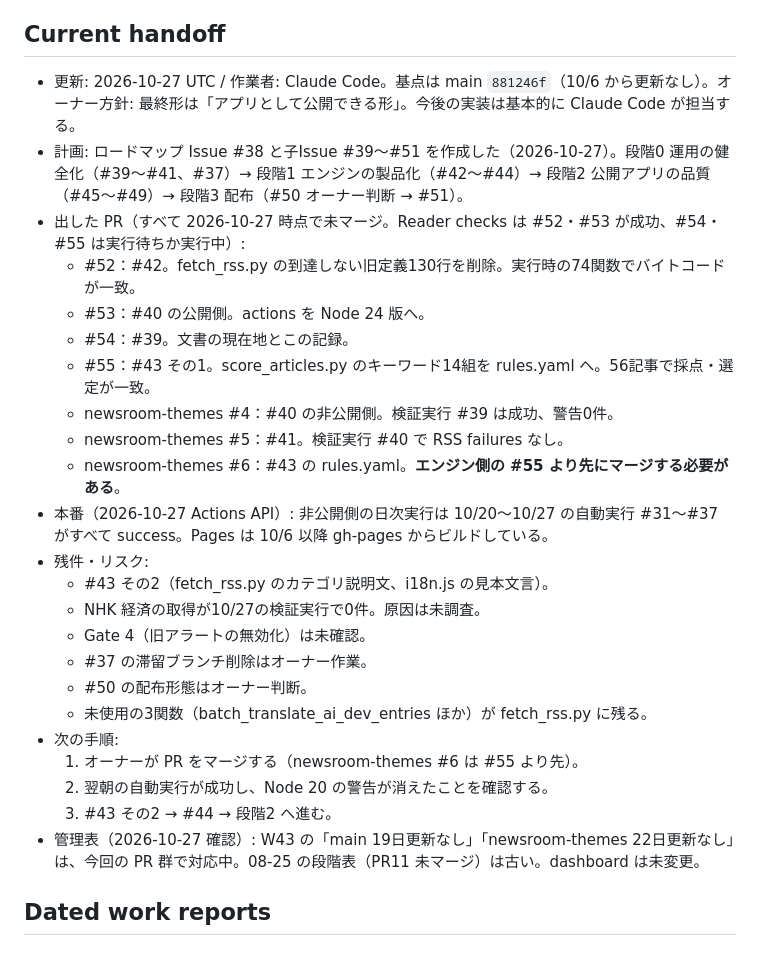
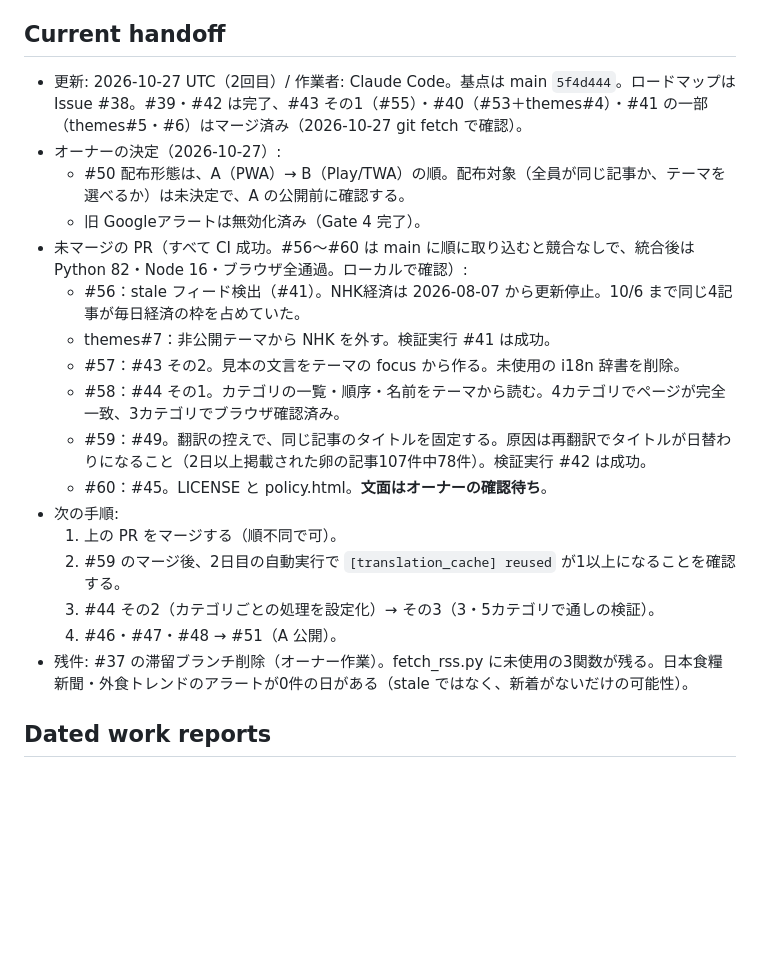
Before and after one commit to anyhoe104-spec/Personal-Newsroom, a Markdown page: WORKLOG.md, the part around one of its changes. GitHub-like rendering; blank space fills up the shorter version.

Commit message:
docs: checkpoint after the second batch; Gate 4 confirmed by the owner
Co-Authored-By: Claude Opus 5.5 <noreply@anthropic.com>
Claude-Session: https://claude.ai/code/session_017aQcBNTyVtWnRGVDvmzaPJ

```diff
--- a/WORKLOG.md
+++ b/WORKLOG.md
@@ -4,29 +4,23 @@ This file is the shared source of truth for cross-device and cross-agent handoff
 
 ## Current handoff
 
-- 更新: 2026-10-27 UTC / 作業者: Claude Code。基点は main `881246f`（10/6 から更新なし）。オーナー方針: 最終形は「アプリとして公開できる形」。今後の実装は基本的に Claude Code が担当する。
-- 計画: ロードマップ Issue #38 と子Issue #39〜#51 を作成した（2026-10-27）。段階0 運用の健全化（#39〜#41、#37）→ 段階1 エンジンの製品化（#42〜#44）→ 段階2 公開アプリの品質（#45〜#49）→ 段階3 配布（#50 オーナー判断 → #51）。
-- 出した PR（すべて 2026-10-27 時点で未マージ。Reader checks は #52・#53 が成功、#54・#55 は実行待ちか実行中）:
-  - #52：#42。fetch_rss.py の到達しない旧定義130行を削除。実行時の74関数でバイトコードが一致。
-  - #53：#40 の公開側。actions を Node 24 版へ。
-  - #54：#39。文書の現在地とこの記録。
-  - #55：#43 その1。score_articles.py のキーワード14組を rules.yaml へ。56記事で採点・選定が一致。
-  - newsroom-themes #4：#40 の非公開側。検証実行 #39 は成功、警告0件。
-  - newsroom-themes #5：#41。検証実行 #40 で RSS failures なし。
-  - newsroom-themes #6：#43 の rules.yaml。**エンジン側の #55 より先にマージする必要がある**。
-- 本番（2026-10-27 Actions API）: 非公開側の日次実行は 10/20〜10/27 の自動実行 #31〜#37 がすべて success。Pages は 10/6 以降 gh-pages からビルドしている。
-- 残件・リスク:
-  - #43 その2（fetch_rss.py のカテゴリ説明文、i18n.js の見本文言）。
-  - NHK 経済の取得が10/27の検証実行で0件。原因は未調査。
-  - Gate 4（旧アラートの無効化）は未確認。
-  - #37 の滞留ブランチ削除はオーナー作業。
-  - #50 の配布形態はオーナー判断。
-  - 未使用の3関数（batch_translate_ai_dev_entries ほか）が fetch_rss.py に残る。
+- 更新: 2026-10-27 UTC（2回目）/ 作業者: Claude Code。基点は main `5f4d444`。ロードマップは Issue #38。#39・#42 は完了、#43 その1（#55）・#40（#53＋themes#4）・#41 の一部（themes#5・#6）はマージ済み（2026-10-27 git fetch で確認）。
+- オーナーの決定（2026-10-27）:
+  - #50 配布形態は、A（PWA）→ B（Play/TWA）の順。配布対象（全員が同じ記事か、テーマを選べるか）は未決定で、A の公開前に確認する。
+  - 旧 Googleアラートは無効化済み（Gate 4 完了）。
+- 未マージの PR（すべて CI 成功。#56〜#60 は main に順に取り込むと競合なしで、統合後は Python 82・Node 16・ブラウザ全通過。ローカルで確認）:
+  - #56：stale フィード検出（#41）。NHK経済は 2026-08-07 から更新停止。10/6 まで同じ4記事が毎日経済の枠を占めていた。
+  - themes#7：非公開テーマから NHK を外す。検証実行 #41 は成功。
+  - #57：#43 その2。見本の文言をテーマの focus から作る。未使用の i18n 辞書を削除。
+  - #58：#44 その1。カテゴリの一覧・順序・名前をテーマから読む。4カテゴリでページが完全一致、3カテゴリでブラウザ確認済み。
+  - #59：#49。翻訳の控えで、同じ記事のタイトルを固定する。原因は再翻訳でタイトルが日替わりになること（2日以上掲載された卵の記事107件中78件）。検証実行 #42 は成功。
+  - #60：#45。LICENSE と policy.html。**文面はオーナーの確認待ち**。
 - 次の手順:
-  1. オーナーが PR をマージする（newsroom-themes #6 は #55 より先）。
-  2. 翌朝の自動実行が成功し、Node 20 の警告が消えたことを確認する。
-  3. #43 その2 → #44 → 段階2 へ進む。
-- 管理表（2026-10-27 確認）: W43 の「main 19日更新なし」「newsroom-themes 22日更新なし」は、今回の PR 群で対応中。08-25 の段階表（PR11 未マージ）は古い。dashboard は未変更。
+  1. 上の PR をマージする（順不同で可）。
+  2. #59 のマージ後、2日目の自動実行で `[translation_cache] reused` が1以上になることを確認する。
+  3. #44 その2（カテゴリごとの処理を設定化）→ その3（3・5カテゴリで通しの検証）。
+  4. #46・#47・#48 → #51（A 公開）。
+- 残件: #37 の滞留ブランチ削除（オーナー作業）。fetch_rss.py に未使用の3関数が残る。日本食糧新聞・外食トレンドのアラートが0件の日がある（stale ではなく、新着がないだけの可能性）。
 
 ## Dated work reports
 
```
Also changed, not shown: other parts of WORKLOG.md (+18 -0 lines), docs/migration-handoff.md (+3 -3 lines).
